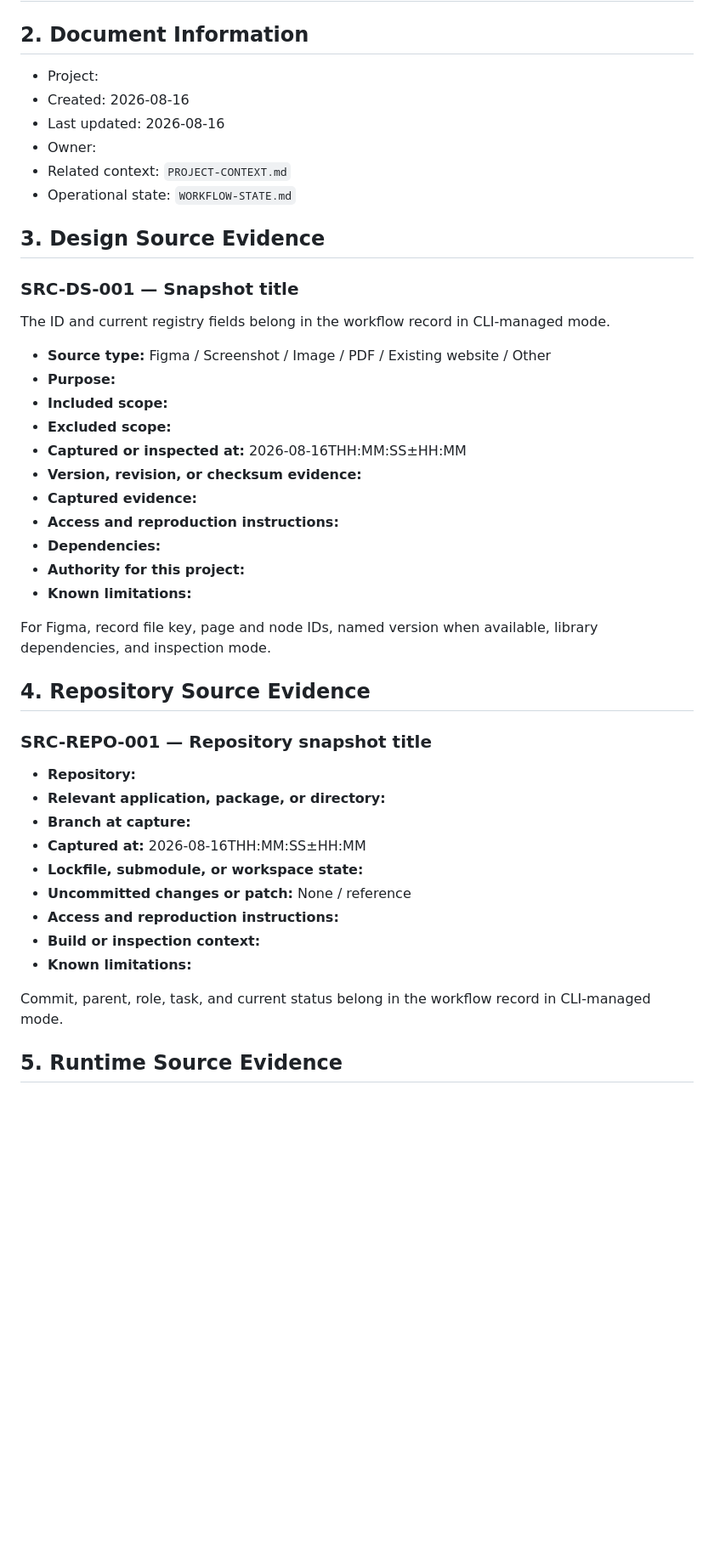
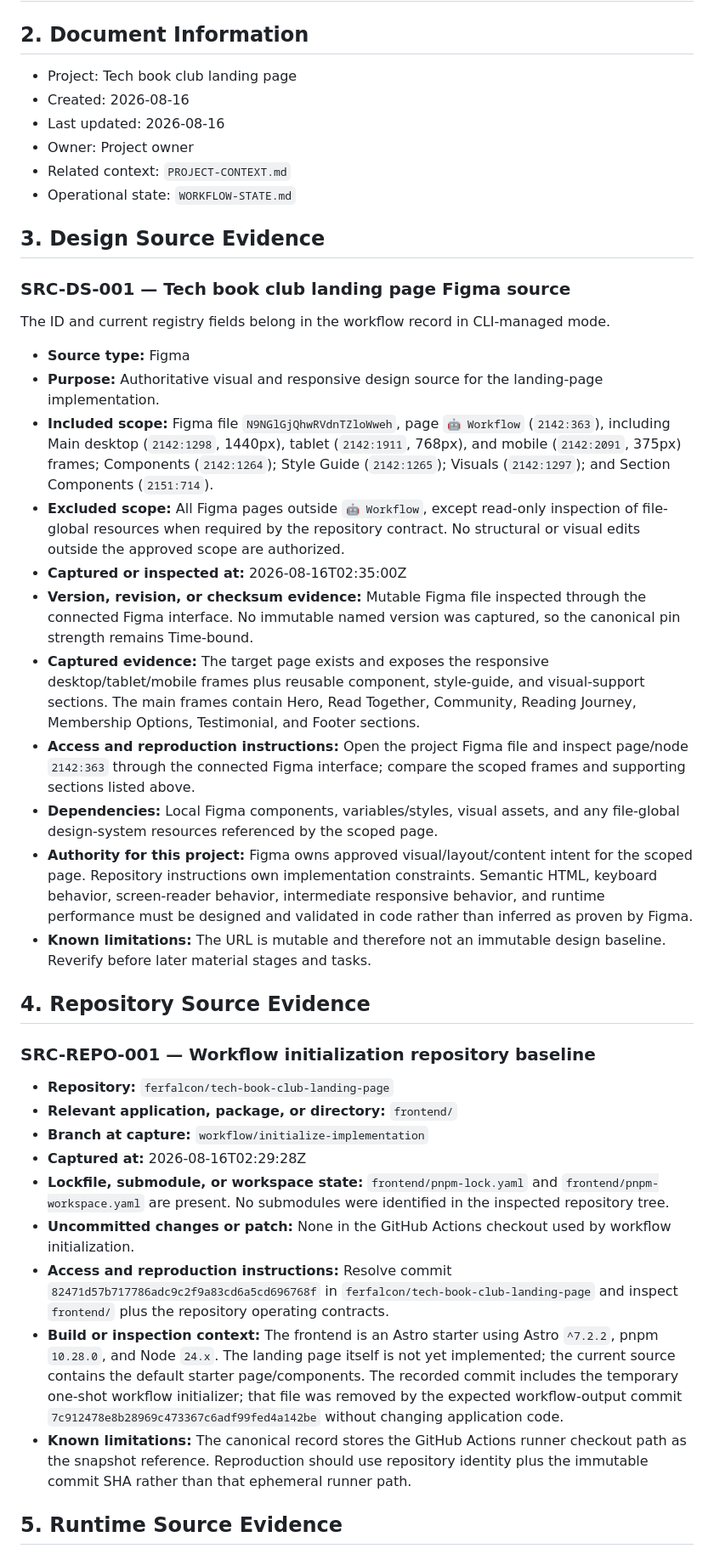
Before and after one commit to ferfalcon/tech-book-club-landing-page, a Markdown page: SOURCE-BASELINE.md, the part around one of its changes. Shown at 85% size. GitHub-like rendering; blank space fills up the shorter version.

Commit message:
Document Stage 0 source baseline

```diff
--- a/SOURCE-BASELINE.md
+++ b/SOURCE-BASELINE.md
@@ -11,48 +11,44 @@ updated: 2026-08-16
 
 ## 2. Document Information
 
-- Project:
+- Project: Tech book club landing page
 - Created: 2026-08-16
 - Last updated: 2026-08-16
-- Owner:
+- Owner: Project owner
 - Related context: `PROJECT-CONTEXT.md`
 - Operational state: `WORKFLOW-STATE.md`
 
 ## 3. Design Source Evidence
 
-### SRC-DS-001 — Snapshot title
+### SRC-DS-001 — Tech book club landing page Figma source
 
 The ID and current registry fields belong in the workflow record in CLI-managed mode.
 
-- **Source type:** Figma / Screenshot / Image / PDF / Existing website / Other
-- **Purpose:**
-- **Included scope:**
-- **Excluded scope:**
-- **Captured or inspected at:** 2026-08-16THH:MM:SS±HH:MM
-- **Version, revision, or checksum evidence:**
-- **Captured evidence:**
-- **Access and reproduction instructions:**
-- **Dependencies:**
-- **Authority for this project:**
-- **Known limitations:**
-
-For Figma, record file key, page and node IDs, named version when available, library dependencies, and inspection mode.
+- **Source type:** Figma
+- **Purpose:** Authoritative visual and responsive design source for the landing-page implementation.
+- **Included scope:** Figma file `N9NGlGjQhwRVdnTZloWweh`, page `🤖 Workflow` (`2142:363`), including Main desktop (`2142:1298`, 1440px), tablet (`2142:1911`, 768px), and mobile (`2142:2091`, 375px) frames; Components (`2142:1264`); Style Guide (`2142:1265`); Visuals (`2142:1297`); and Section Components (`2151:714`).
+- **Excluded scope:** All Figma pages outside `🤖 Workflow`, except read-only inspection of file-global resources when required by the repository contract. No structural or visual edits outside the approved scope are authorized.
+- **Captured or inspected at:** 2026-08-16T02:35:00Z
+- **Version, revision, or checksum evidence:** Mutable Figma file inspected through the connected Figma interface. No immutable named version was captured, so the canonical pin strength remains Time-bound.
+- **Captured evidence:** The target page exists and exposes the responsive desktop/tablet/mobile frames plus reusable component, style-guide, and visual-support sections. The main frames contain Hero, Read Together, Community, Reading Journey, Membership Options, Testimonial, and Footer sections.
+- **Access and reproduction instructions:** Open the project Figma file and inspect page/node `2142:363` through the connected Figma interface; compare the scoped frames and supporting sections listed above.
+- **Dependencies:** Local Figma components, variables/styles, visual assets, and any file-global design-system resources referenced by the scoped page.
+- **Authority for this project:** Figma owns approved visual/layout/content intent for the scoped page. Repository instructions own implementation constraints. Semantic HTML, keyboard behavior, screen-reader behavior, intermediate responsive behavior, and runtime performance must be designed and validated in code rather than inferred as proven by Figma.
+- **Known limitations:** The URL is mutable and therefore not an immutable design baseline. Reverify before later material stages and tasks.
 
 ## 4. Repository Source Evidence
 
-### SRC-REPO-001 — Repository snapshot title
+### SRC-REPO-001 — Workflow initialization repository baseline
 
-- **Repository:**
-- **Relevant application, package, or directory:**
-- **Branch at capture:**
-- **Captured at:** 2026-08-16THH:MM:SS±HH:MM
-- **Lockfile, submodule, or workspace state:**
-- **Uncommitted changes or patch:** None / reference
-- **Access and reproduction instructions:**
-- **Build or inspection context:**
-- **Known limitations:**
-
-Commit, parent, role, task, and current status belong in the workflow record in CLI-managed mode.
+- **Repository:** `ferfalcon/tech-book-club-landing-page`
+- **Relevant application, package, or directory:** `frontend/`
+- **Branch at capture:** `workflow/initialize-implementation`
+- **Captured at:** 2026-08-16T02:29:28Z
+- **Lockfile, submodule, or workspace state:** `frontend/pnpm-lock.yaml` and `frontend/pnpm-workspace.yaml` are present. No submodules were identified in the inspected repository tree.
+- **Uncommitted changes or patch:** None in the GitHub Actions checkout used by workflow initialization.
+- **Access and reproduction instructions:** Resolve commit `82471d57b717786adc9c2f9a83cd6a5cd696768f` in `ferfalcon/tech-book-club-landing-page` and inspect `frontend/` plus the repository operating contracts.
+- **Build or inspection context:** The frontend is an Astro starter using Astro `^7.2.2`, pnpm `10.28.0`, and Node `24.x`. The landing page itself is not yet implemented; the current source contains the default starter page/components. The recorded commit includes the temporary one-shot workflow initializer; that file was removed by the expected workflow-output commit `7c912478e8b28969c473367c6adf99fed4a142be` without changing application code.
+- **Known limitations:** The canonical record stores the GitHub Actions runner checkout path as the snapshot reference. Reproduction should use repository identity plus the immutable commit SHA rather than that ephemeral runner path.
 
 ## 5. Runtime Source Evidence
 
```
Also changed, not shown: other parts of SOURCE-BASELINE.md (+18 -49 lines).
